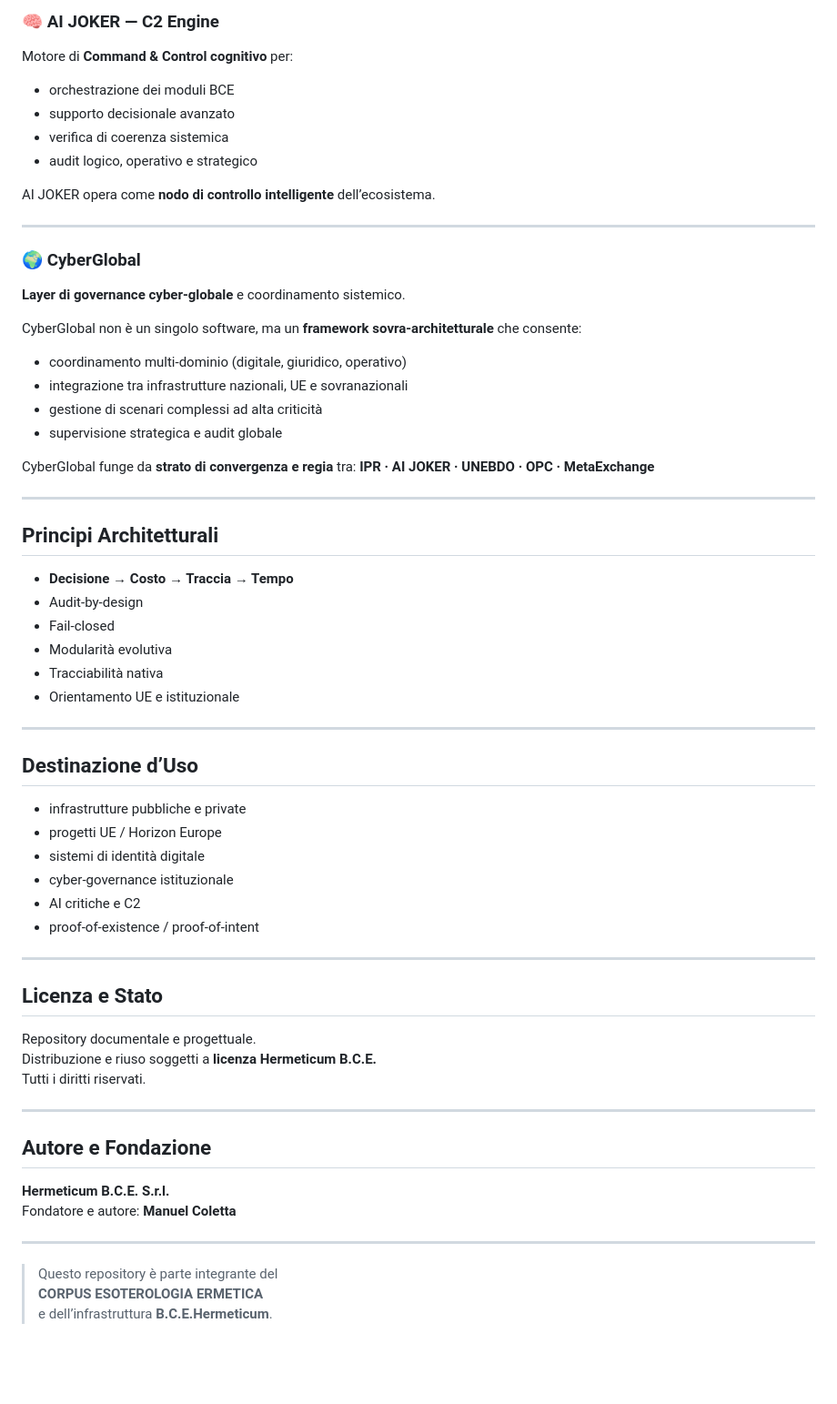
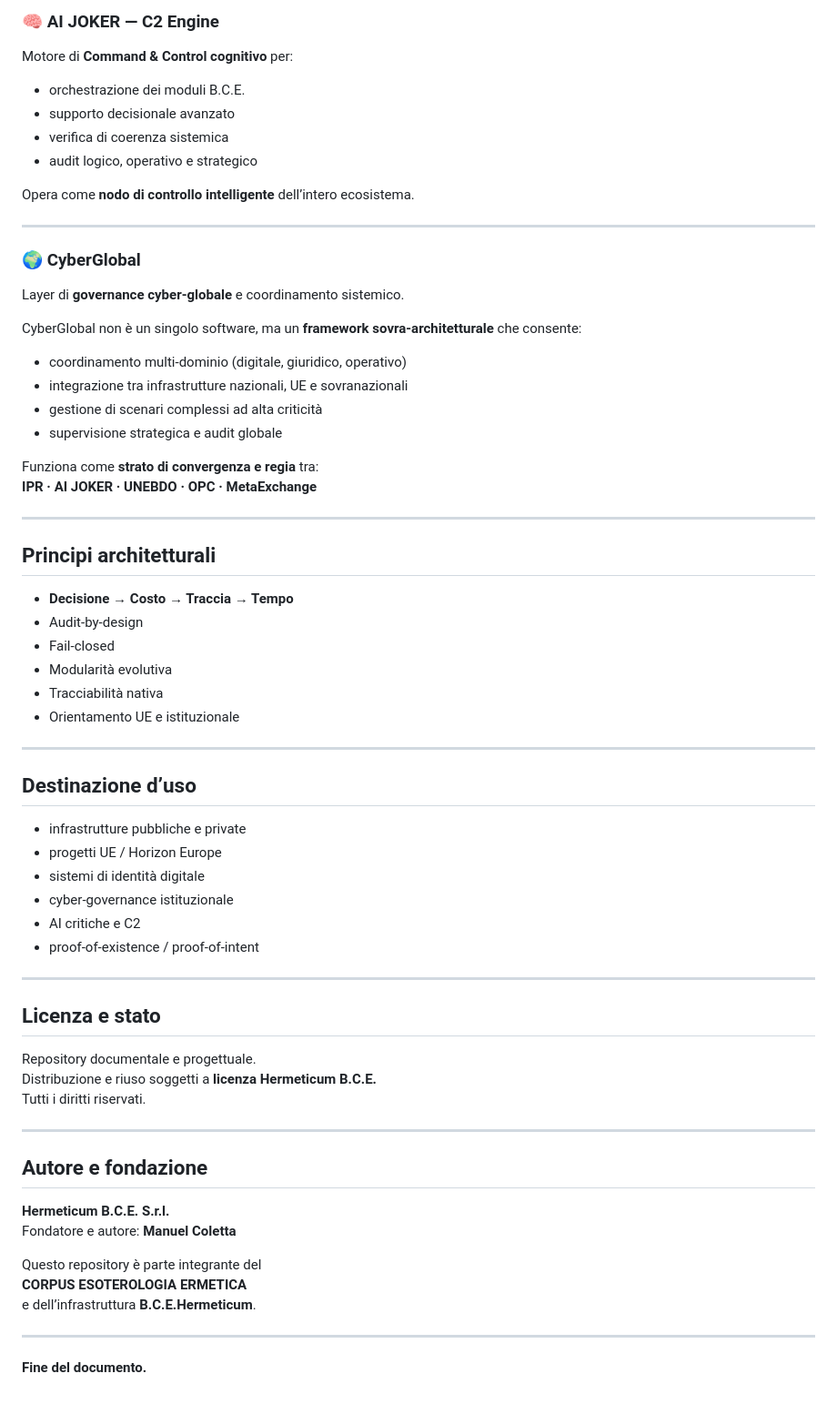
Before and after one commit to manuelcoletta1-source/hermeticum-bce-services, a Markdown page: README.md, the part around one of its changes. Shown at 91% size. Rendered like a GitHub page; blank space fills up the shorter version.

```diff
--- a/README.md
+++ b/README.md
@@ -112,31 +118,33 @@ Modulo di feedback cognitivo e sistemico:
 
 ### 🧠 AI JOKER — C2 Engine
 Motore di **Command & Control cognitivo** per:
-- orchestrazione dei moduli BCE
+- orchestrazione dei moduli B.C.E.
 - supporto decisionale avanzato
 - verifica di coerenza sistemica
 - audit logico, operativo e strategico
 
-AI JOKER opera come **nodo di controllo intelligente** dell’ecosistema.
+Opera come **nodo di controllo intelligente**
+dell’intero ecosistema.
 
 ---
 
 ### 🌍 CyberGlobal
-**Layer di governance cyber-globale** e coordinamento sistemico.
+Layer di **governance cyber-globale** e coordinamento sistemico.
 
-CyberGlobal non è un singolo software, ma un **framework sovra-architetturale** che consente:
+CyberGlobal non è un singolo software, ma un
+**framework sovra-architetturale** che consente:
 
 - coordinamento multi-dominio (digitale, giuridico, operativo)
 - integrazione tra infrastrutture nazionali, UE e sovranazionali
 - gestione di scenari complessi ad alta criticità
 - supervisione strategica e audit globale
 
-CyberGlobal funge da **strato di convergenza e regia** tra:
+Funziona come **strato di convergenza e regia** tra:
 **IPR · AI JOKER · UNEBDO · OPC · MetaExchange**
 
 ---
 
-## Principi Architetturali
+## Principi architetturali
 
 - **Decisione → Costo → Traccia → Tempo**
 - Audit-by-design
@@ -147,7 +155,7 @@ CyberGlobal funge da **strato di convergenza e regia** tra:
 
 ---
 
-## Destinazione d’Uso
+## Destinazione d’uso
 
 - infrastrutture pubbliche e private
 - progetti UE / Horizon Europe
@@ -158,19 +166,23 @@ CyberGlobal funge da **strato di convergenza e regia** tra:
 
 ---
 
-## Licenza e Stato
+## Licenza e stato
+
 Repository documentale e progettuale.
 Distribuzione e riuso soggetti a **licenza Hermeticum B.C.E.**
 Tutti i diritti riservati.
 
 ---
 
-## Autore e Fondazione
+## Autore e fondazione
+
 **Hermeticum B.C.E. S.r.l.**
 Fondatore e autore: **Manuel Coletta**
 
+Questo repository è parte integrante del
+**CORPUS ESOTEROLOGIA ERMETICA**
+e dell’infrastruttura **B.C.E.Hermeticum**.
+
 ---
 
-> Questo repository è parte integrante del
-> **CORPUS ESOTEROLOGIA ERMETICA**
-> e dell’infrastruttura **B.C.E.Hermeticum**.
+**Fine del documento.**
```
Also changed, not shown: other parts of README.md (+29 -23 lines).
